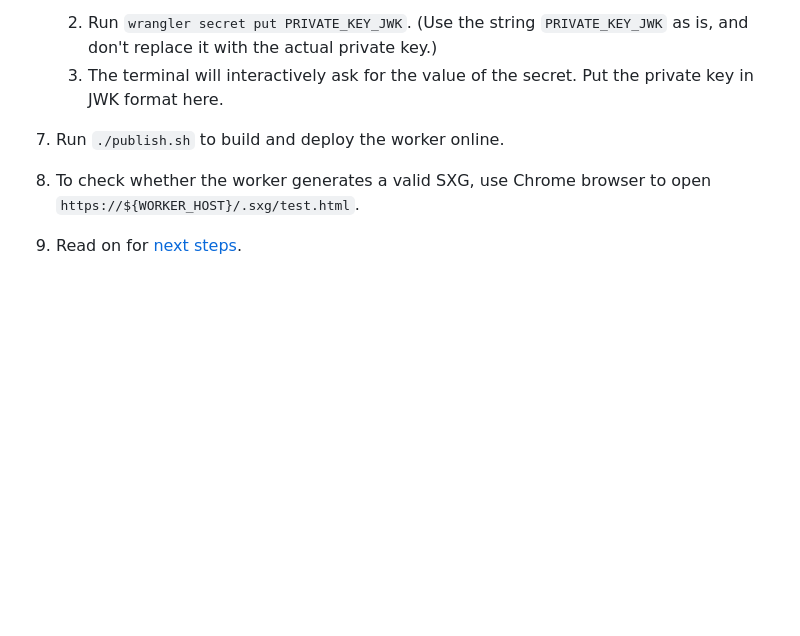
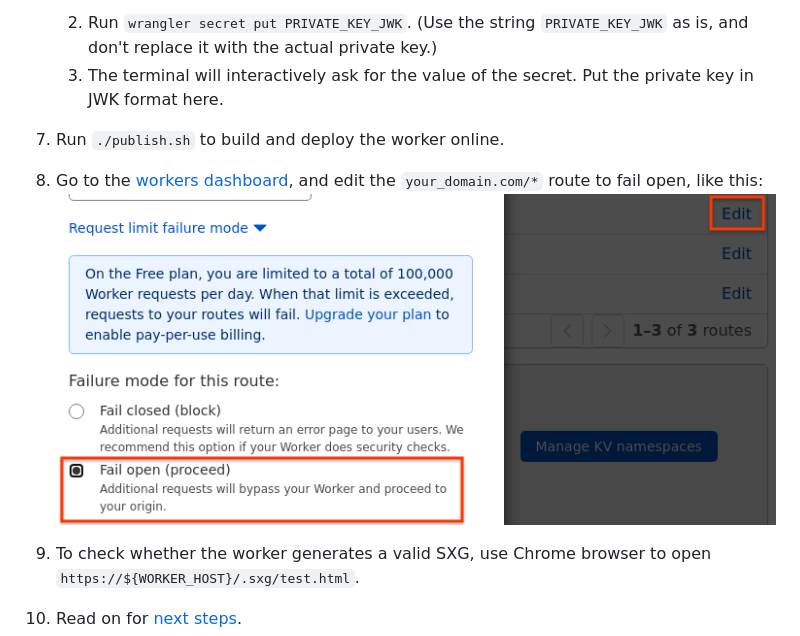
Before and after one commit to google/sxg-rs, a Markdown page: cloudflare_worker/README.md, the part around the change. Drawn GitHub-style; pictures changed too: cloudflare_worker/fail_open.png (added); blank space fills up the shorter version.

Commit message:
Add "Fail open" to cloudflare_worker instructions. (#44)
For installation, instruct users to set "Fail open" for the `/*` route, so the
website continues to function even if the worker hits its free tier daily
limits:
https://developers.cloudflare.com/workers/platform/limits#daily-request

I didn't see a way to set this in wrangler.

```diff
--- a/cloudflare_worker/README.md
+++ b/cloudflare_worker/README.md
@@ -50,6 +50,10 @@ limitations under the License.
 
 1. Run `./publish.sh` to build and deploy the worker online.
 
+1. Go to the [workers dashboard](https://dash.cloudflare.com/workers), and edit
+   the `your_domain.com/*` route to fail open, like this:
+   ![screenshot of workers dashboard with "Fail open" highlighted](fail_open.png)
+
 1. To check whether the worker generates a valid SXG,
    use Chrome browser to open `https://${WORKER_HOST}/.sxg/test.html`.
 
```
